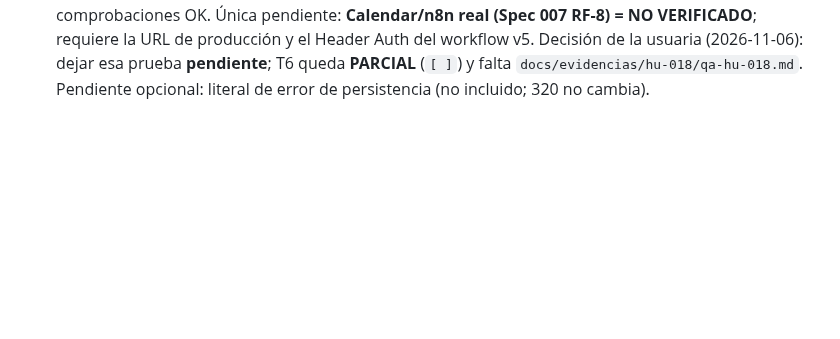
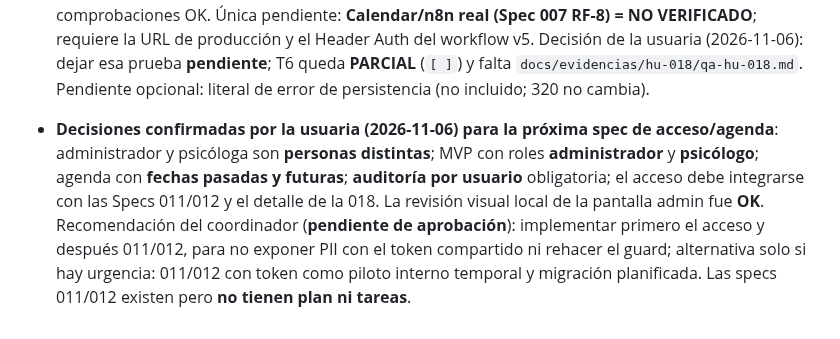
Before and after one commit to jazluz-colven/consultorio-psicologico, a Markdown page: MEMORY.md, the part around the change. Drawn GitHub-style; blank space fills up the shorter version.

Commit message:
docs(memory): decisiones de acceso/agenda y revision visual OK

```diff
--- a/MEMORY.md
+++ b/MEMORY.md
@@ -553,3 +553,13 @@ aporte.
   la usuaria (2026-11-06): dejar esa prueba **pendiente**; T6 queda **PARCIAL**
   (`[ ]`) y falta `docs/evidencias/hu-018/qa-hu-018.md`. Pendiente opcional:
   literal de error de persistencia (no incluido; 320 no cambia).
+- **Decisiones confirmadas por la usuaria (2026-11-06) para la próxima spec de
+  acceso/agenda**: administrador y psicóloga son **personas distintas**; MVP con
+  roles **administrador** y **psicólogo**; agenda con **fechas pasadas y
+  futuras**; **auditoría por usuario** obligatoria; el acceso debe integrarse
+  con las Specs 011/012 y el detalle de la 018. La revisión visual local de la
+  pantalla admin fue **OK**. Recomendación del coordinador (**pendiente de
+  aprobación**): implementar primero el acceso y después 011/012, para no
+  exponer PII con el token compartido ni rehacer el guard; alternativa solo si
+  hay urgencia: 011/012 con token como piloto interno temporal y migración
+  planificada. Las specs 011/012 existen pero **no tienen plan ni tareas**.
```
